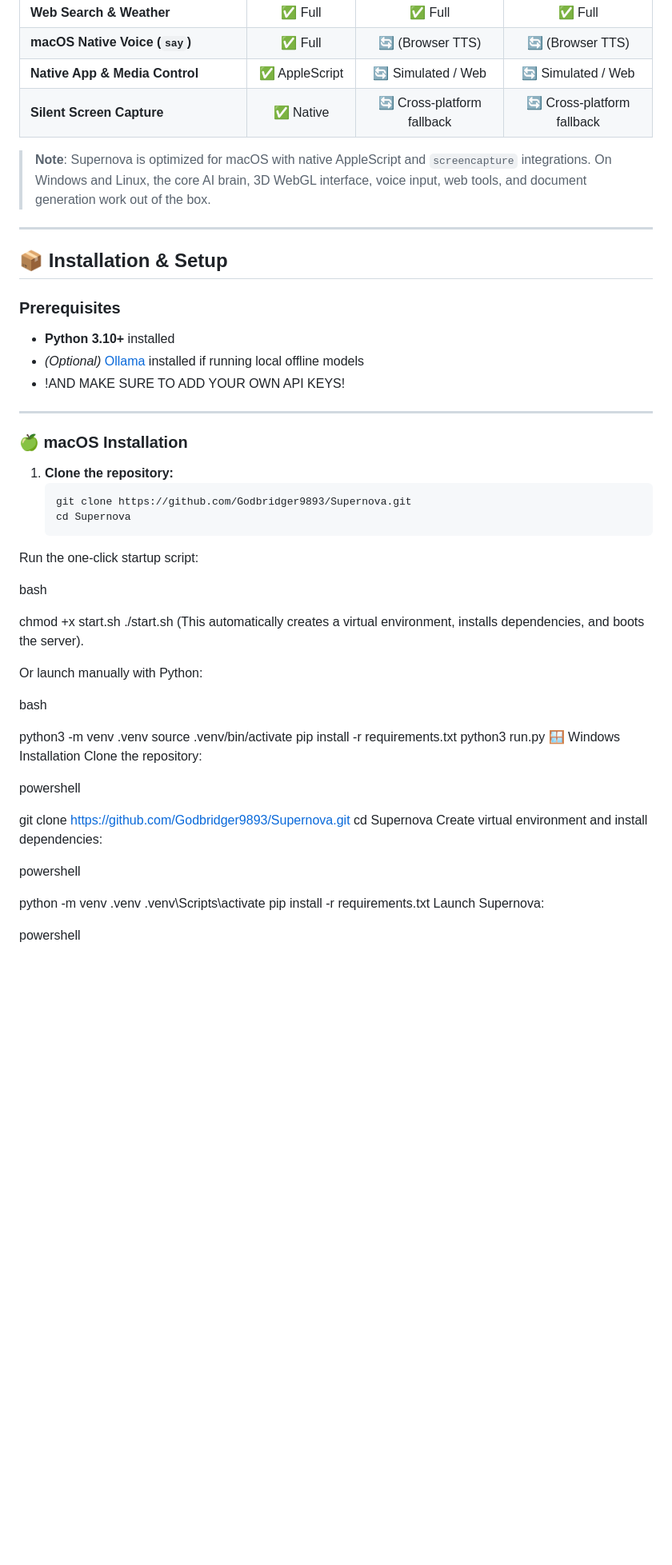
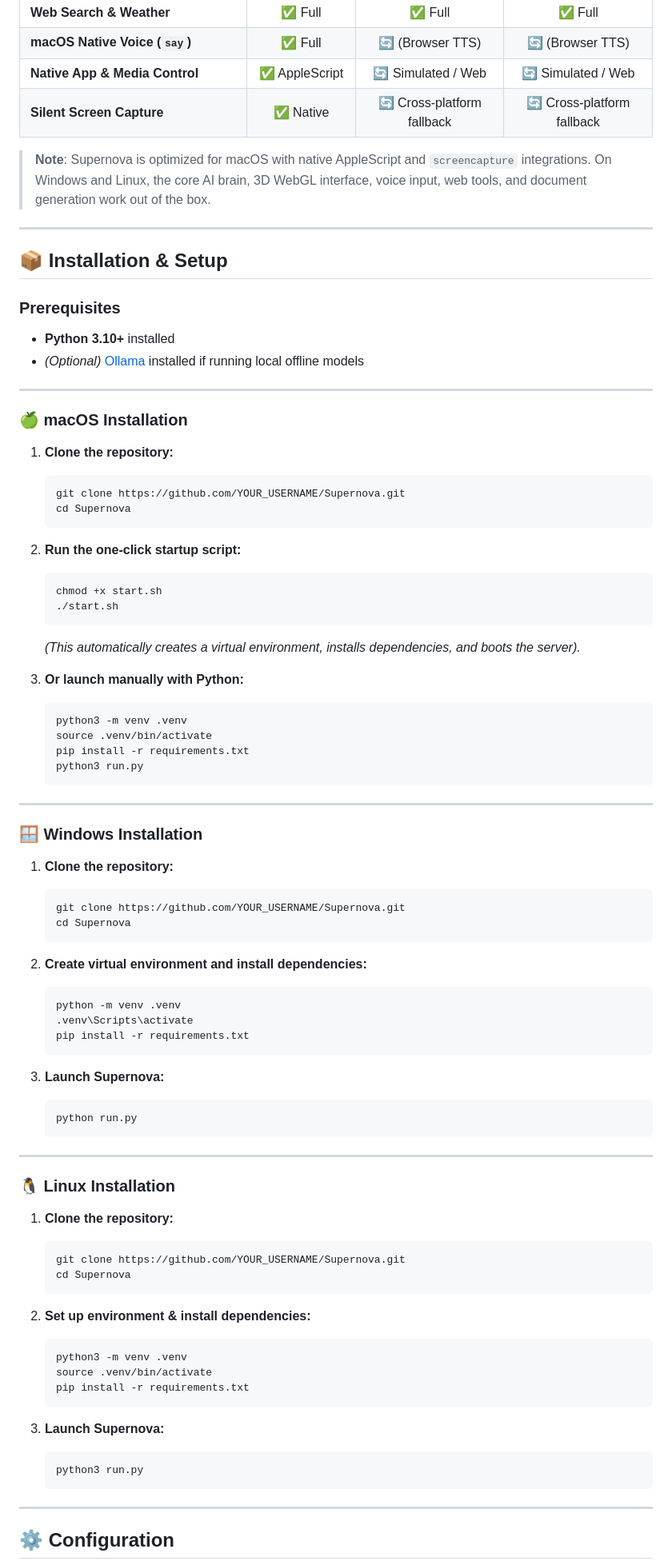
Before and after one commit to Godbridger9893/Supernova, a Markdown page: README.md, the part around one of its changes. Shown at 80% size. Rendered like a GitHub page; blank space fills up the shorter version.

Commit message:
Revise README for improved clarity and detail
Updated README.md to enhance installation instructions and clarify features.

````diff
--- a/README.md
+++ b/README.md
@@ -42,54 +48,87 @@ A futuristic, high-performance desktop AI assistant inspired by JARVIS and cyber
 | **macOS Native Voice (`say`)** | ✅ Full | 🔄 (Browser TTS) | 🔄 (Browser TTS) |
 | **Native App & Media Control** | ✅ AppleScript | 🔄 Simulated / Web | 🔄 Simulated / Web |
 | **Silent Screen Capture** | ✅ Native | 🔄 Cross-platform fallback | 🔄 Cross-platform fallback |
+
 > **Note**: Supernova is optimized for macOS with native AppleScript and `screencapture` integrations. On Windows and Linux, the core AI brain, 3D WebGL interface, voice input, web tools, and document generation work out of the box.
+
 ---
+
 ## 📦 Installation & Setup
+
 ### Prerequisites
 - **Python 3.10+** installed
 - *(Optional)* [Ollama](https://ollama.com/) installed if running local offline models
-- !AND MAKE SURE TO ADD YOUR OWN API KEYS!
+
 ---
+
 ### 🍏 macOS Installation
+
 1. **Clone the repository:**
    ```bash
-   git clone https://github.com/Godbridger9893/Supernova.git
+   git clone https://github.com/YOUR_USERNAME/Supernova.git
    cd Supernova
-Run the one-click startup script:
+   ```
 
-bash
+2. **Run the one-click startup script:**
+   ```bash
+   chmod +x start.sh
+   ./start.sh
+   ```
+   *(This automatically creates a virtual environment, installs dependencies, and boots the server).*
 
+3. **Or launch manually with Python:**
+   ```bash
+   python3 -m venv .venv
+   source .venv/bin/activate
+   pip install -r requirements.txt
+   python3 run.py
+   ```
 
-chmod +x start.sh
-./start.sh
-(This automatically creates a virtual environment, installs dependencies, and boots the server).
+---
 
-Or launch manually with Python:
+### 🪟 Windows Installation
 
-bash
+1. **Clone the repository:**
+   ```powershell
+   git clone https://github.com/YOUR_USERNAME/Supernova.git
+   cd Supernova
+   ```
 
+2. **Create virtual environment and install dependencies:**
+   ```powershell
+   python -m venv .venv
+   .venv\Scripts\activate
+   pip install -r requirements.txt
+   ```
 
-python3 -m venv .venv
-source .venv/bin/activate
-pip install -r requirements.txt
-python3 run.py
-🪟 Windows Installation
-Clone the repository:
+3. **Launch Supernova:**
+   ```powershell
+   python run.py
+   ```
 
-powershell
+---
 
+### 🐧 Linux Installation
 
-git clone https://github.com/Godbridger9893/Supernova.git
-cd Supernova
-Create virtual environment and install dependencies:
+1. **Clone the repository:**
+   ```bash
+   git clone https://github.com/YOUR_USERNAME/Supernova.git
+   cd Supernova
+   ```
 
-powershell
+2. **Set up environment & install dependencies:**
+   ```bash
+   python3 -m venv .venv
+   source .venv/bin/activate
+   pip install -r requirements.txt
+   ```
 
+3. **Launch Supernova:**
+   ```bash
+   python3 run.py
+   ```
 
-python -m venv .venv
-.venv\Scripts\activate
-pip install -r requirements.txt
-Launch Supernova:
+---
 
-powershell
+## ⚙️ Configuration
 
````
Also changed, not shown: other parts of README.md (+37 -48 lines).
